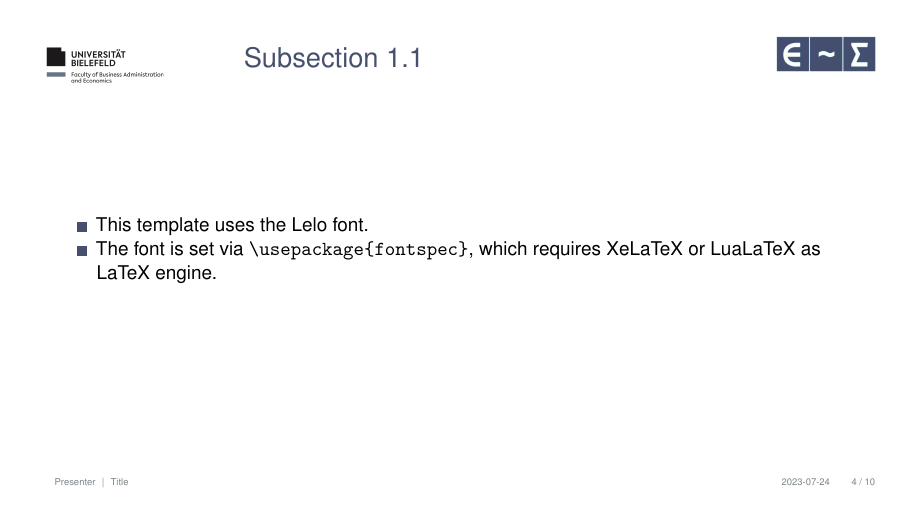
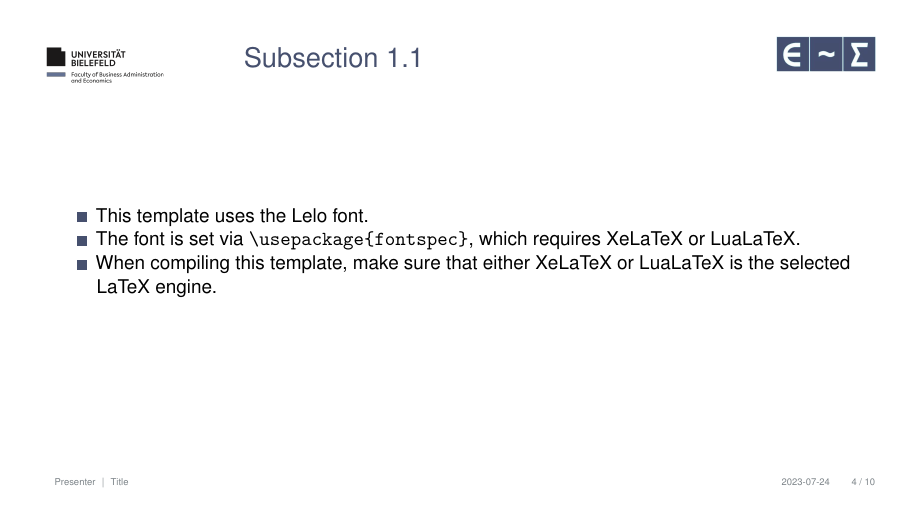
Before and after one commit to loelschlaeger/beamer_biem, an R Markdown document (slides.Rmd): page 4 of 10. Rendered offline with R 4.5, knitr and Pandoc, then LaTeX, with nearby package versions; a font, style sheet, LaTeX package, included part or bibliography that could not be used is replaced or left out.

Commit message:
Update slides.Rmd

```diff
--- a/slides.Rmd
+++ b/slides.Rmd
@@ -38,7 +38,8 @@ knitr::opts_chunk$set(
 ## Subsection 1.1
 
 - This template uses the [Lelo font](https://camelot-typefaces.com/lelo).
-- The font is set via `\usepackage{fontspec}`, which requires XeLaTeX or LuaLaTeX as LaTeX engine.
+- The font is set via `\usepackage{fontspec}`, which requires XeLaTeX or LuaLaTeX.
+- When compiling this template, make sure that either XeLaTeX or LuaLaTeX is the selected LaTeX engine.
 
 ## Subsection 1.2
 
```
